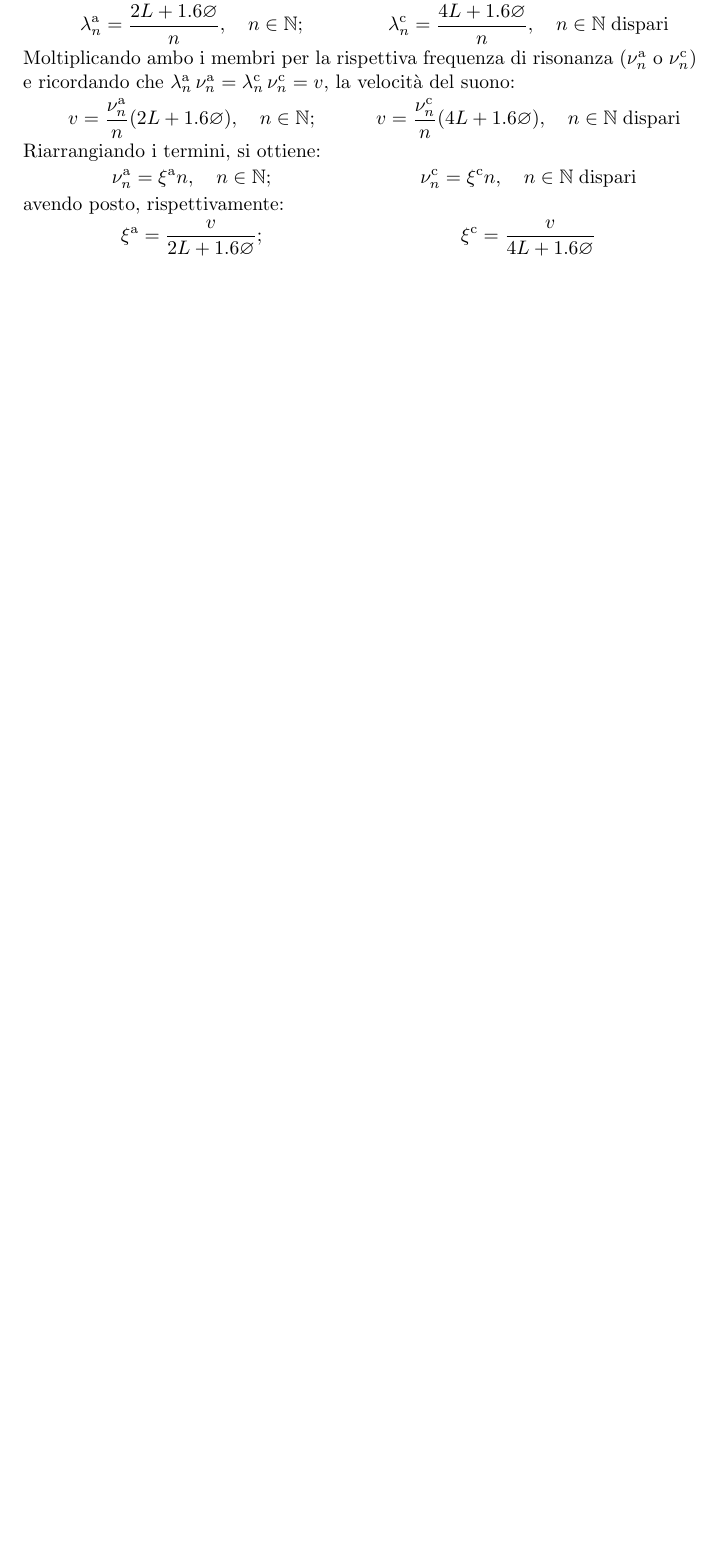
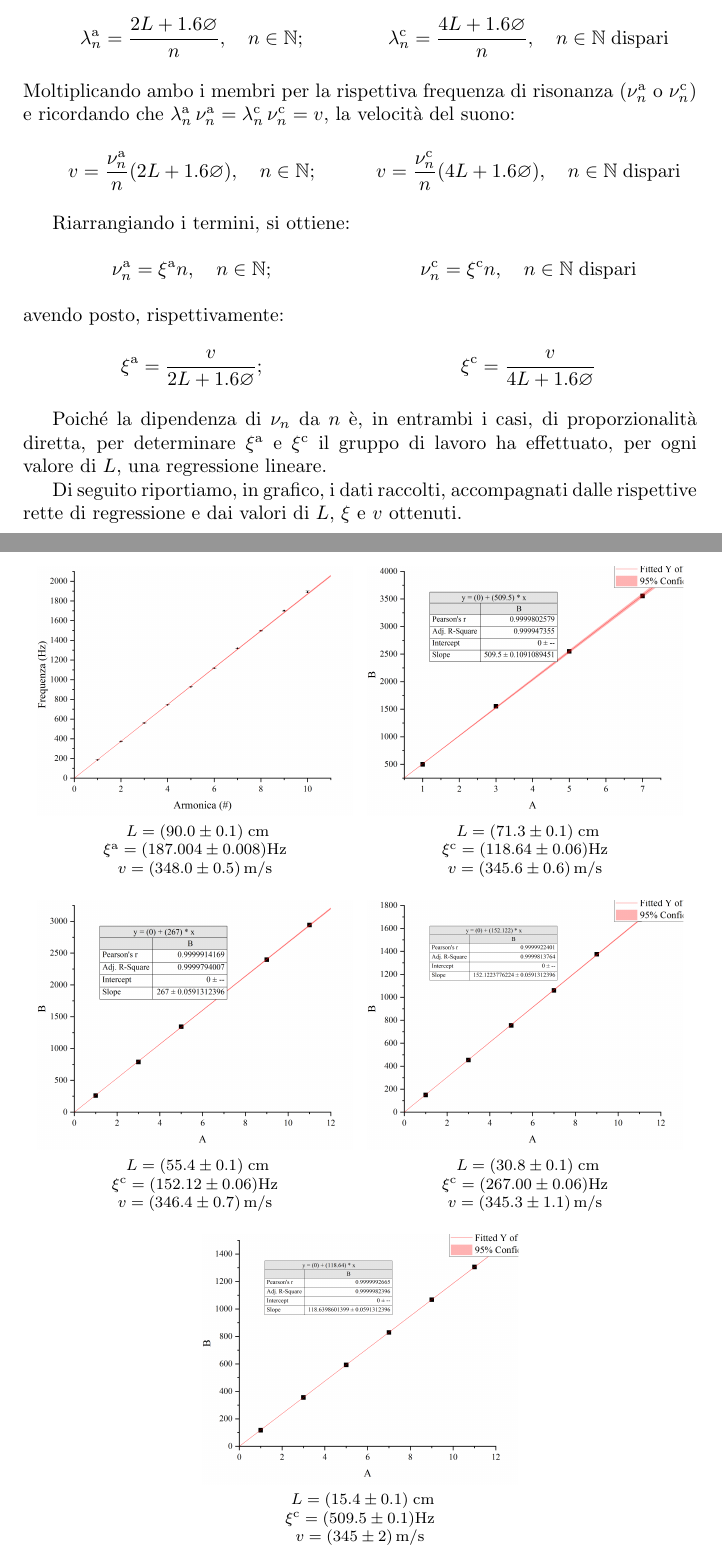
Before and after one commit to RBerga06/unipr-clt-fisica, a LaTeX paper (lab1/r12-sound/relazione.tex): part of page 3 of 4 before the commit and two parts of pages 3 and 4 of 5 after it, the two joined at a grey line, cut so that both start at the same text, the shorter picture padded with empty space. Compiled offline with pdfLaTeX.

Commit message:
Regressioni

```diff
--- a/lab1/r12-sound/relazione.tex
+++ b/lab1/r12-sound/relazione.tex
@@ -10,6 +10,8 @@
 % \usepackage{minted}
 \usepackage[bottom]{footmisc}
 \usepackage[page]{appendix}
+\usepackage[labelformat=simple, justification=centering]{subfig}
+\renewcommand{\thesubfigure}{}
 \newcommand*{\diam}{\varnothing}
 \newcommand*{\best}[1]{{#1}_\text{best}}
 \newcommand*{\bestp}[1]{{\left(#1\right)}_\text{best}}
@@ -154,14 +155,13 @@ una correzione empirica:
   \lambda_n^\text{a} = \frac{2L + 1.6 \diam}{n},\quad n\in\mathbb{N};
   &
   \lambda_n^\text{c} = \frac{4L + 1.6 \diam}{n},\quad n\in\mathbb{N}\;\text{dispari}
-\end{tblr}
+\end{tblr}\end{center}
 Moltiplicando ambo i membri per la rispettiva frequenza di risonanza
 ($\nu_n^\text{a}$ o $\nu_n^\text{c}$)
 e ricordando che $\lambda_n^\text{a}\,\nu_n^\text{a} =
 \lambda_n^\text{c}\,\nu_n^\text{c} = v$, la velocità del suono:
 
-\noindent
-\begin{tblr}{
+\begin{center}\begin{tblr}{
   colspec={ X[m,c,$$]X[m,c,$$] },
   width=\textwidth,
   hspan=even,
@@ -169,11 +169,11 @@ e ricordando che $\lambda_n^\text{a}\,\nu_n^\text{a} =
   v = \frac{\nu_n^\text{a}}{n}(2L + 1.6 \diam),\quad n\in\mathbb{N};
   &
   v = \frac{\nu_n^\text{c}}{n}(4L + 1.6 \diam),\quad n\in\mathbb{N}\;\text{dispari}
-\end{tblr}
+\end{tblr}\end{center}
+
 Riarrangiando i termini, si ottiene:
 
-\noindent
-\begin{tblr}{
+\begin{center}\begin{tblr}{
   colspec={ X[m,c,$$]X[m,c,$$] },
   width=\textwidth,
   hspan=even,
@@ -193,8 +192,45 @@ avendo posto, rispettivamente:
   \xi^\text{a} = \frac{v}{2L + 1.6 \diam};
   &
   \xi^\text{c} = \frac{v}{4L + 1.6 \diam}
-\end{tblr}
+\end{tblr}\end{center}
 
+Poiché la dipendenza di $\nu_n$ da $n$ è, in entrambi i casi,
+di proporzionalità diretta, per determinare $\xi^\text{a}$
+e $\xi^\text{c}$ il gruppo di lavoro ha effettuato, per ogni
+valore di $L$, una regressione lineare.
+
+Di seguito riportiamo, in grafico, i dati raccolti, accompagnati
+dalle rispettive rette di regressione e dai valori di $L$,
+$\xi$ e $v$ ottenuti.
+
+\begin{figure}[H]
+  \centering
+  \subfloat[][
+    $L=(90.0\pm0.1)\;\unit{cm}$ \\
+    $\xi^\text{a}=(187.004\pm0.008)\unit{Hz}$ \\
+    $v=(348.0\pm0.5)\,\unit{m \per s}$
+  ]{\includegraphics[trim={2.1cm 0.7cm 2.1cm 2cm},clip,width=0.47\textwidth]{img/l0r4.png}}\hfil
+  \subfloat[][
+    $L=(71.3\pm0.1)\;\unit{cm}$ \\
+    $\xi^\text{c}=(118.64\pm0.06)\unit{Hz}$ \\
+    $v=(345.6\pm0.6)\,\unit{m \per s}$
+  ]{\includegraphics[trim={2.1cm 0.7cm 2.1cm 2cm},clip,width=0.47\textwidth]{img/l1.png}}\hfil
+  \subfloat[][
+    $L=(55.4\pm0.1)\;\unit{cm}$ \\
+    $\xi^\text{c}=(152.12\pm0.06)\unit{Hz}$ \\
+    $v=(346.4\pm0.7)\,\unit{m \per s}$
+  ]{\includegraphics[trim={2.1cm 0.7cm 2.1cm 2cm},clip,width=0.47\textwidth]{img/l2.png}}\hfil
+  \subfloat[][
+    $L=(30.8\pm0.1)\;\unit{cm}$ \\
+    $\xi^\text{c}=(267.00\pm0.06)\unit{Hz}$ \\
+    $v=(345.3\pm1.1)\,\unit{m \per s}$
+  ]{\includegraphics[trim={2.1cm 0.7cm 2.1cm 2cm},clip,width=0.47\textwidth]{img/l3.png}}\hfil
+  \subfloat[][
+    $L=(15.4\pm0.1)\;\unit{cm}$ \\
+    $\xi^\text{c}=(509.5\pm0.1)\unit{Hz}$ \\
+    $v=(345\pm2)\,\unit{m \per s}$
+  ]{\includegraphics[trim={2.1cm 0.7cm 2.1cm 2cm},clip,width=0.47\textwidth]{img/l4.png}}\hfil
+\end{figure}
 
 \subsection{Conclusioni}
 
```
Also changed, not shown: lab1/r12-sound/img/Graph3.png (added), lab1/r12-sound/img/l0r1.png (added), lab1/r12-sound/img/l0r2.png (added), lab1/r12-sound/img/l0r3.png (added), lab1/r12-sound/img/l0r4.png (added), lab1/r12-sound/img/l1.png (added), lab1/r12-sound/img/l2.png (added), lab1/r12-sound/img/l3.png (added), lab1/r12-sound/img/l4.png (added), lab1/r12-sound/img/tutti.png (added), lab1/r12-sound/relazione.pdf, lab1/r12-sound/relazione.tex (10 more changed lines).
